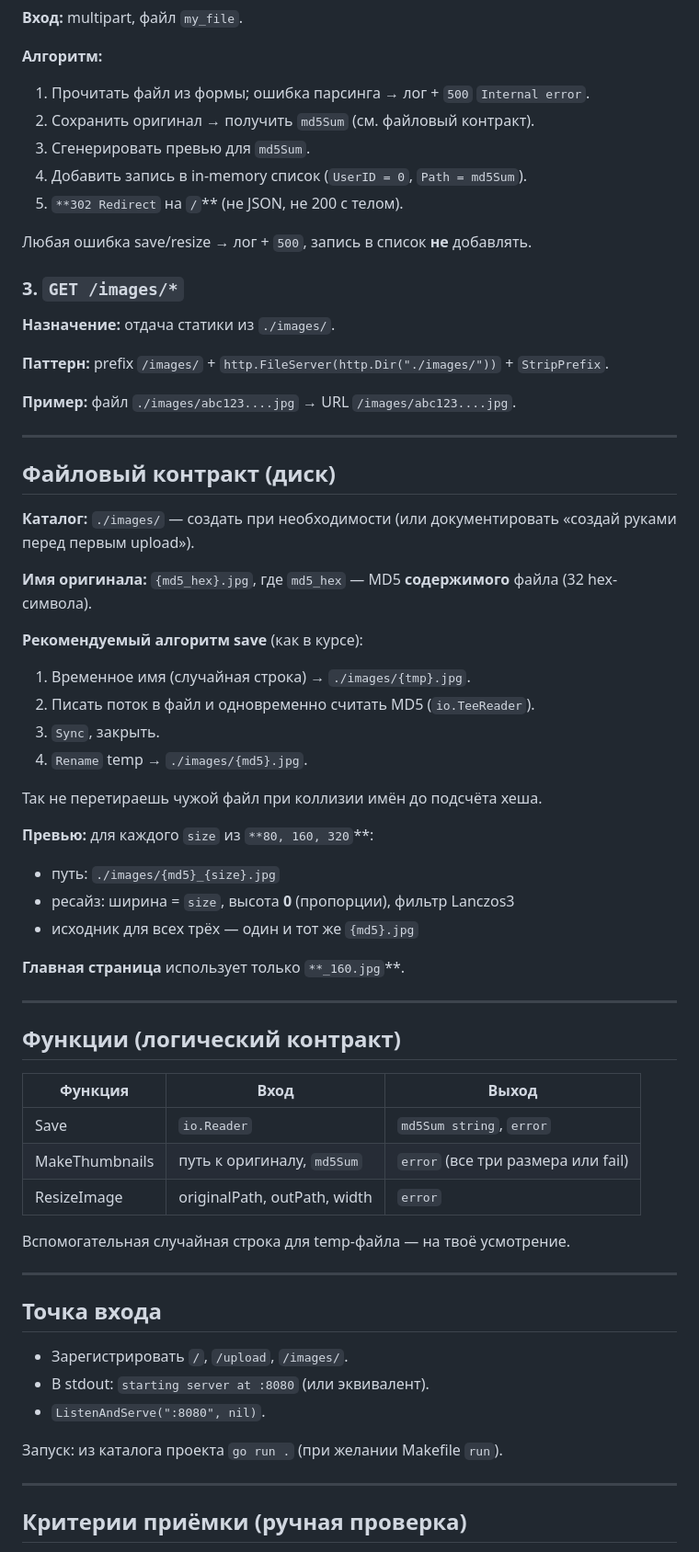
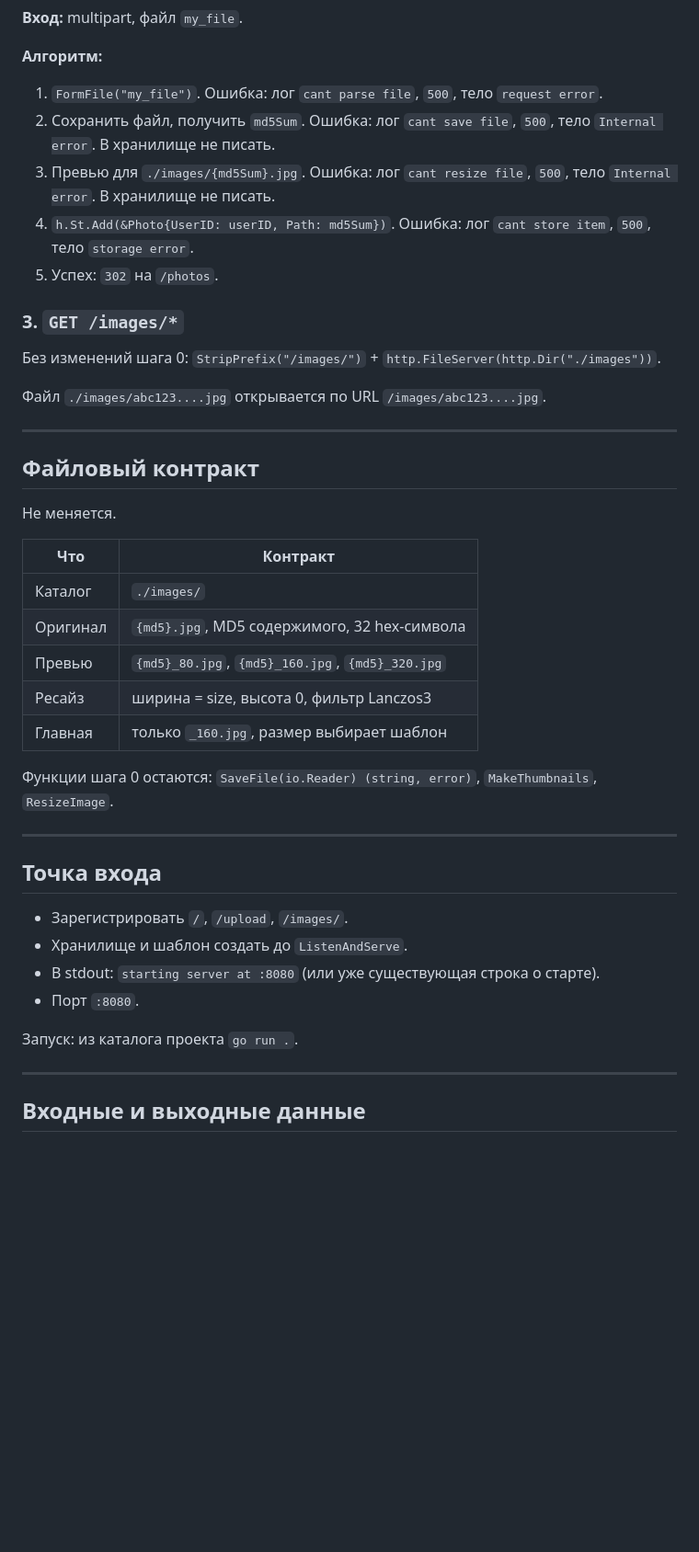
Before and after one commit to coffee22coder/photolist, a Markdown page: TZ.md, the part around one of its changes. Shown at 92% size. GitHub-like rendering; blank space fills up the shorter version.

```diff
--- a/TZ.md
+++ b/TZ.md
@@ -67,72 +145,46 @@ type Photo struct {
 
 **Алгоритм:**
 
-1. Прочитать файл из формы; ошибка парсинга → лог + `500` `Internal error`.
-2. Сохранить оригинал → получить `md5Sum` (см. файловый контракт).
-3. Сгенерировать превью для `md5Sum`.
-4. Добавить запись в in-memory список (`UserID = 0`, `Path = md5Sum`).
-5. `**302 Redirect` на `/`** (не JSON, не 200 с телом).
-
-Любая ошибка save/resize → лог + `500`, запись в список **не** добавлять.
+1. `FormFile("my_file")`. Ошибка: лог `cant parse file`, `500`, тело `request error`.
+2. Сохранить файл, получить `md5Sum`. Ошибка: лог `cant save file`, `500`, тело `Internal error`. В хранилище не писать.
+3. Превью для `./images/{md5Sum}.jpg`. Ошибка: лог `cant resize file`, `500`, тело `Internal error`. В хранилище не писать.
+4. `h.St.Add(&Photo{UserID: userID, Path: md5Sum})`. Ошибка: лог `cant store item`, `500`, тело `storage error`.
+5. Успех: `302` на `/photos`.
 
 ### 3. `GET /images/*`
 
-**Назначение:** отдача статики из `./images/`.
+Без изменений шага 0: `StripPrefix("/images/")` + `http.FileServer(http.Dir("./images"))`.
 
-**Паттерн:** prefix `/images/` + `http.FileServer(http.Dir("./images/"))` + `StripPrefix`.
-
-**Пример:** файл `./images/abc123....jpg` → URL `/images/abc123....jpg`.
+Файл `./images/abc123....jpg` открывается по URL `/images/abc123....jpg`.
 
 ---
 
-## Файловый контракт (диск)
+## Файловый контракт
 
-**Каталог:** `./images/` — создать при необходимости (или документировать «создай руками перед первым upload»).
+Не меняется.
 
-**Имя оригинала:** `{md5_hex}.jpg`, где `md5_hex` — MD5 **содержимого** файла (32 hex-символа).
+| Что | Контракт |
+| --- | --- |
+| Каталог | `./images/` |
+| Оригинал | `{md5}.jpg`, MD5 содержимого, 32 hex-символа |
+| Превью | `{md5}_80.jpg`, `{md5}_160.jpg`, `{md5}_320.jpg` |
+| Ресайз | ширина = size, высота 0, фильтр Lanczos3 |
+| Главная | только `_160.jpg`, размер выбирает шаблон |
 
-**Рекомендуемый алгоритм save** (как в курсе):
-
-1. Временное имя (случайная строка) → `./images/{tmp}.jpg`.
-2. Писать поток в файл и одновременно считать MD5 (`io.TeeReader`).
-3. `Sync`, закрыть.
-4. `Rename` temp → `./images/{md5}.jpg`.
-
-Так не перетираешь чужой файл при коллизии имён до подсчёта хеша.
-
-**Превью:** для каждого `size` из `**80, 160, 320`**:
-
-- путь: `./images/{md5}_{size}.jpg`
-- ресайз: ширина = `size`, высота **0** (пропорции), фильтр Lanczos3
-- исходник для всех трёх — один и тот же `{md5}.jpg`
-
-**Главная страница** использует только `**_160.jpg`**.
-
----
-
-## Функции (логический контракт)
-
-
-| Функция        | Вход                         | Выход                              |
-| -------------- | ---------------------------- | ---------------------------------- |
-| Save           | `io.Reader`                  | `md5Sum string`, `error`           |
-| MakeThumbnails | путь к оригиналу, `md5Sum`   | `error` (все три размера или fail) |
-| ResizeImage    | originalPath, outPath, width | `error`                            |
-
-
-Вспомогательная случайная строка для temp-файла — на твоё усмотрение.
+Функции шага 0 остаются: `SaveFile(io.Reader) (string, error)`, `MakeThumbnails`, `ResizeImage`.
 
 ---
 
 ## Точка входа
 
 - Зарегистрировать `/`, `/upload`, `/images/`.
-- В stdout: `starting server at :8080` (или эквивалент).
-- `ListenAndServe(":8080", nil)`.
+- Хранилище и шаблон создать до `ListenAndServe`.
+- В stdout: `starting server at :8080` (или уже существующая строка о старте).
+- Порт `:8080`.
 
-Запуск: из каталога проекта `go run .` (при желании Makefile `run`).
+Запуск: из каталога проекта `go run .`.
 
 ---
 
-## Критерии приёмки (ручная проверка)
+## Входные и выходные данные
 
```
Also changed, not shown: other parts of TZ.md (+150 -81 lines).
